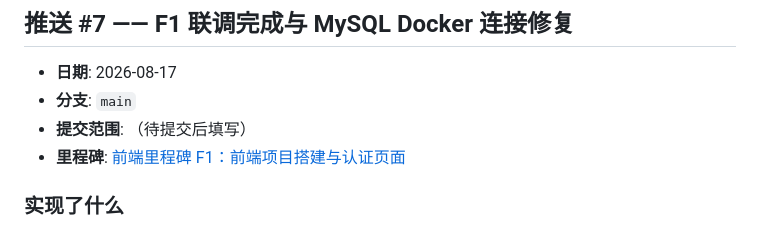
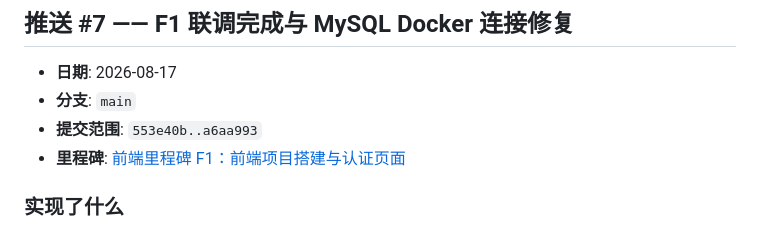
Before and after one commit to Holidaaaay/gradescope-spring-boot, a Markdown page: CHANGELOG.md, the part around the change. GitHub-like rendering.

Commit message:
docs: Fill in push #7 commit range
Co-Authored-By: Claude Opus 4.8 (1M context) <noreply@anthropic.com>

```diff
--- a/CHANGELOG.md
+++ b/CHANGELOG.md
@@ -526,7 +526,7 @@ git revert HEAD
 
 - **日期**: 2026-08-17
 - **分支**: `main`
-- **提交范围**: （待提交后填写）
+- **提交范围**: `553e40b..a6aa993`
 - **里程碑**: [前端里程碑 F1：前端项目搭建与认证页面](MILESTONES.md#前端里程碑-1f1前端项目搭建与认证页面)
 
 ### 实现了什么
```
